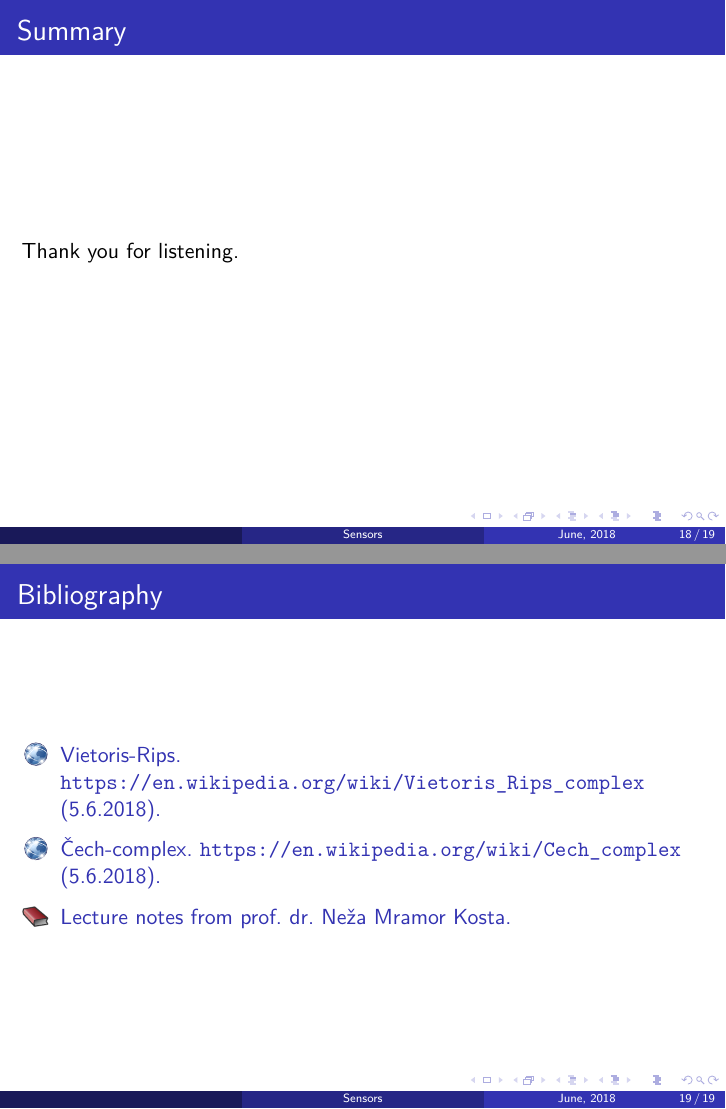
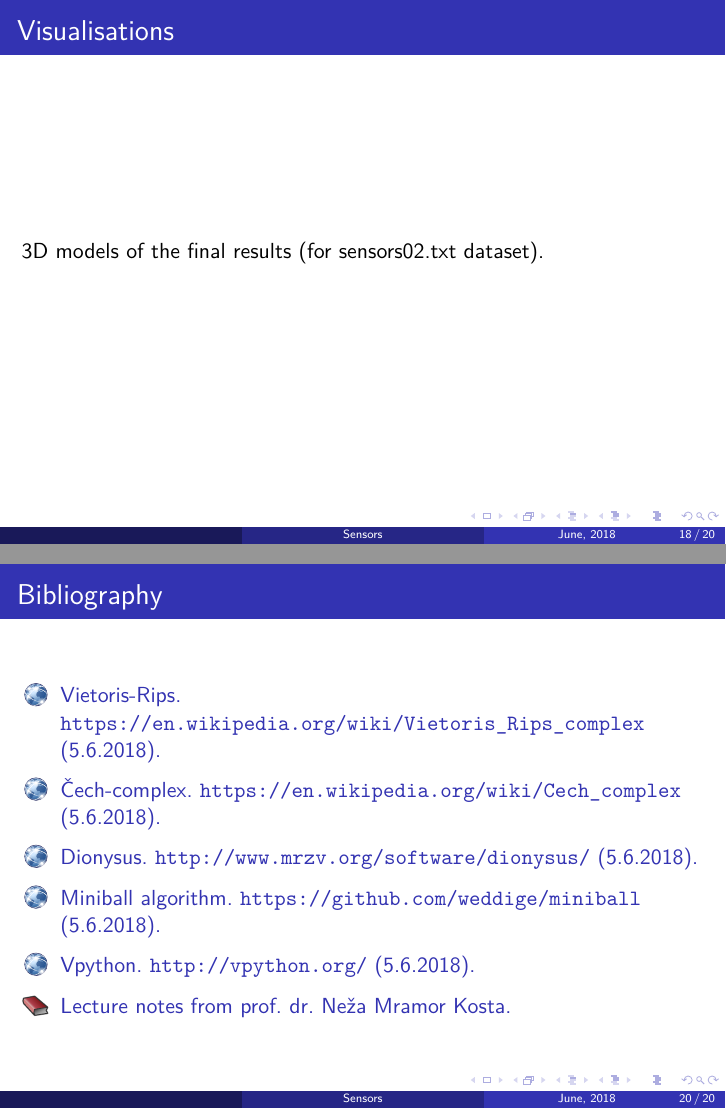
Before and after one commit to thenejcar/top-sensors, LaTeX slides (presentation/presentation.tex): pages 18 and 19 of 19 before the commit and pages 18 and 20 of 20 after it, joined at a grey line. Compiled offline with pdfLaTeX.

Commit message:
prezentacija: dodana stran za visualisation in par linkov

```diff
--- a/presentation/presentation.tex
+++ b/presentation/presentation.tex
@@ -376,6 +376,12 @@ Distribution of points on the sphere so that parameters $r$ and $R$ are as small
 \end{figure}
 \end{frame}
 
+\section*{Visualisations}
+
+\begin{frame}{Visualisations}
+3D models of the final results (for sensors02.txt dataset).
+\end{frame}
+
 \section*{Summary}
 
 \begin{frame}{Summary}
@@ -395,6 +401,11 @@ Thank you for listening.
 
   \bibitem{A}Vietoris-Rips. \url{https://en.wikipedia.org/wiki/Vietoris_Rips_complex} (5.6.2018).
   \bibitem{A}Čech-complex. \url{https://en.wikipedia.org/wiki/Cech_complex} (5.6.2018).
+  \bibitem{A}Dionysus. \url{http://www.mrzv.org/software/dionysus/} (5.6.2018).
+  \bibitem{A}Miniball algorithm. \url{https://github.com/weddige/miniball} (5.6.2018).
+  \bibitem{A}Vpython. \url{http://vpython.org/} (5.6.2018).
+
+
   \setbeamertemplate{bibliography item}[book]
 
   \bibitem{B} Lecture notes from prof. dr. Neža Mramor Kosta.
```
